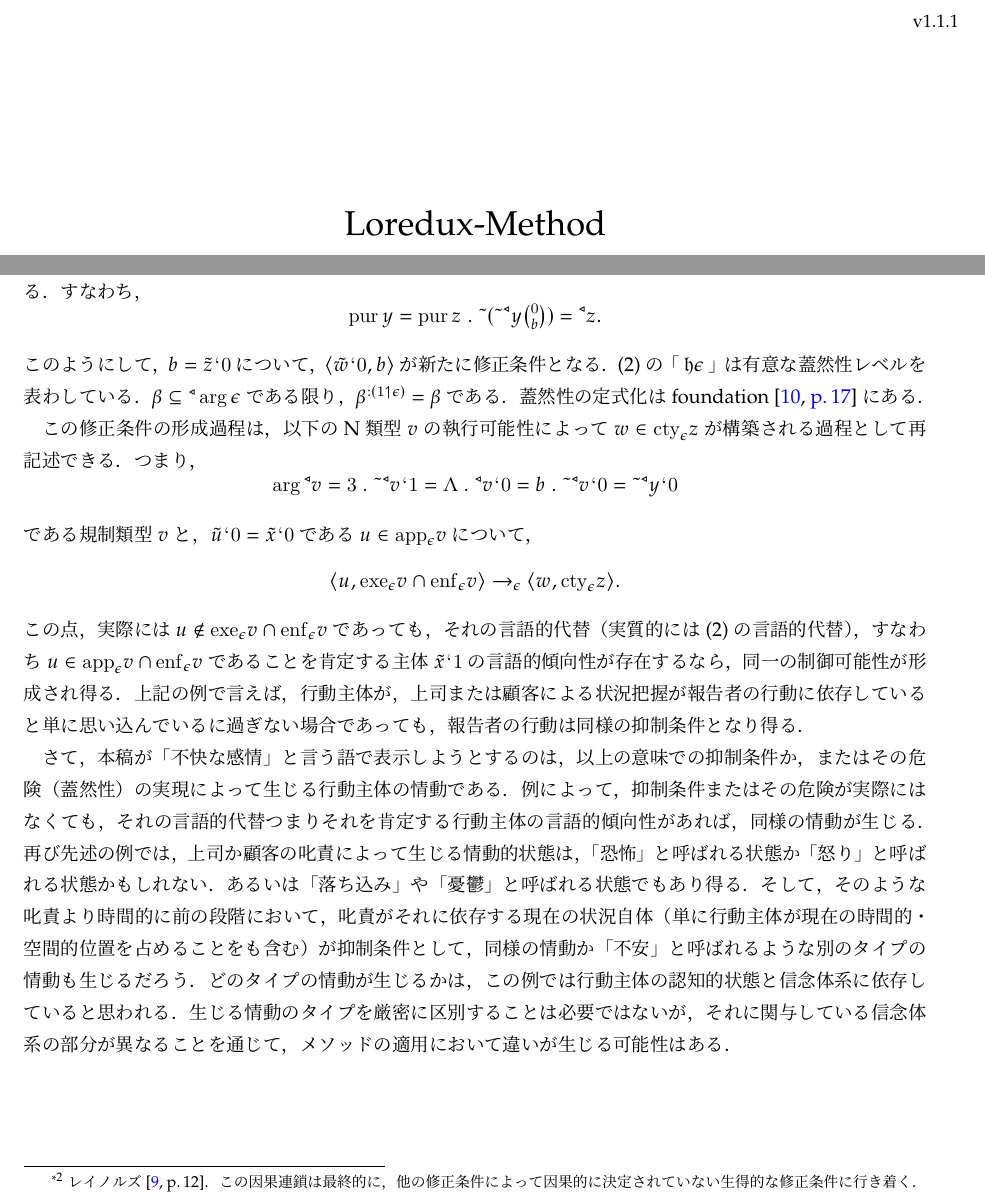
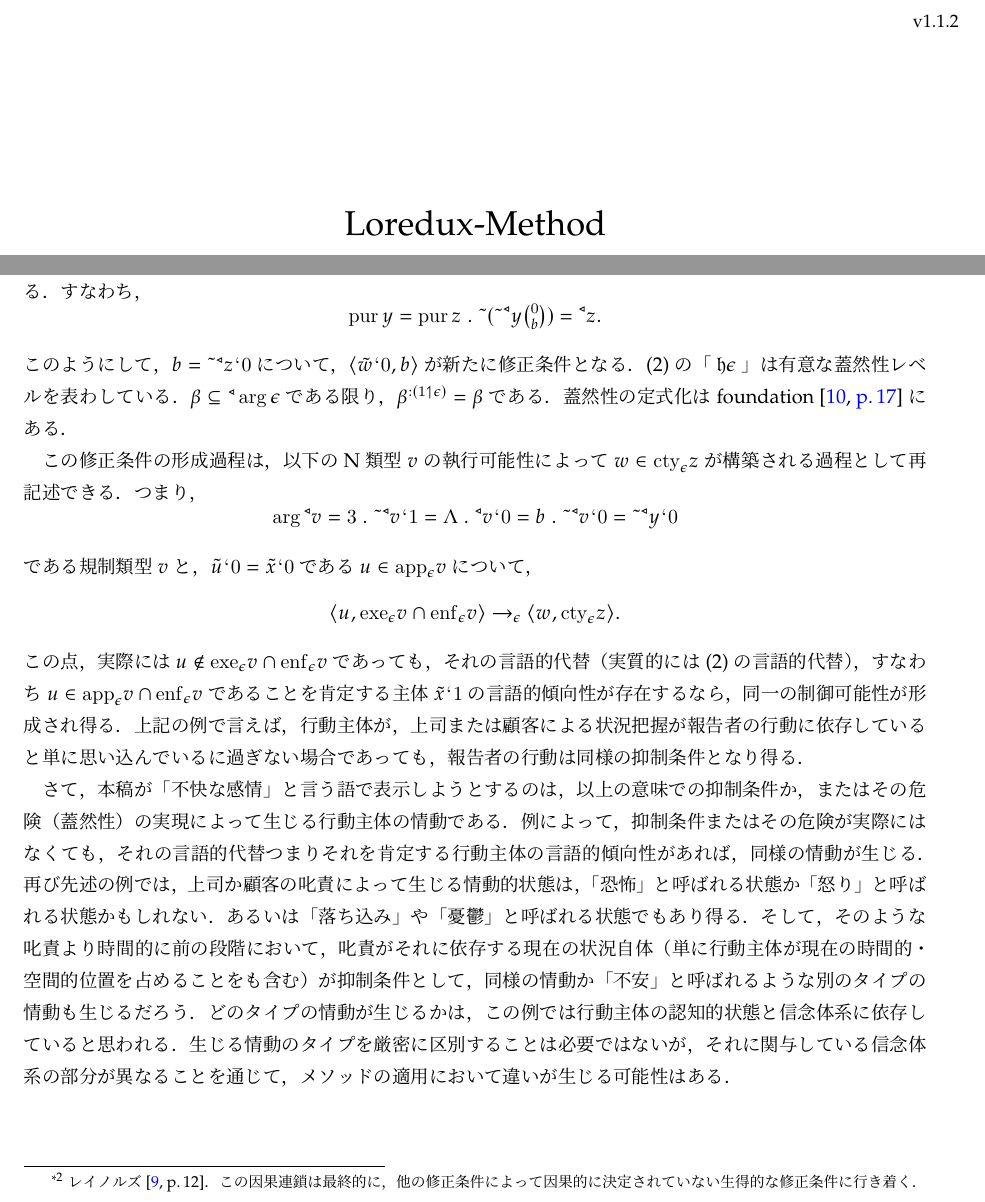
Before and after one commit to issasaek/method, a LaTeX document (method.tex, which reads 01.tex): two parts of pages 1 and 3 of 25, joined at a grey line, cut at the place of the change. Compiled offline with LuaLaTeX; a missing bibliography style is replaced by a similar one.

Commit message:
fix-1.1.2 (#5)

```diff
--- a/01.tex
+++ b/01.tex
@@ -66,7 +66,7 @@ foundation~\cite{foundation}の記法によると，修正条件が特定の領
 \[
     \mathrm{pur}\,y = \mathrm{pur}\,z\con{1}\tildel{(\tildel{\trgl{y}}\tbinom{0}{b})} = \trgl{z}.
 \]
-このようにして，$ b = \tilde{z}\fap 0 $について，$ \orp{\tilde{w}\fap 0,b} $が新たに修正条件となる．
+このようにして，$ b = \tildel{\trgl{z}}\fap 0 $について，$ \orp{\tilde{w}\fap 0,b} $が新たに修正条件となる．
 (2)の\kagi{$ \indx{\epsilon} $}は有意な蓋然性レベルを表わしている．$ \beta\subseteq\trgl{\arg\epsilon} $である限り，$ \prob{\beta}{(1\uphl\epsilon)}=\beta $である．蓋然性の定式化は\fndp{17}{17}にある．
 
 この修正条件の形成過程は，以下のN類型$v$の執行可能性によって$ w\in \cty{\epsilon}z $が構築される過程として再記述できる．つまり，
--- a/method.tex
+++ b/method.tex
@@ -6,7 +6,7 @@
 \usepackage{enumitem} % 箇条書きのカスタマイズ
 \usepackage[absolute,overlay]{textpos}
 \usepackage{url}
-\newcommand{\version}{v1.1.1}
+\newcommand{\version}{v1.1.2}
 \usepackage[luatex,unicode,pdfencoding=auto]{hyperref}
 \hypersetup{
   bookmarksnumbered=true,
```
Also changed, not shown: README.md.
